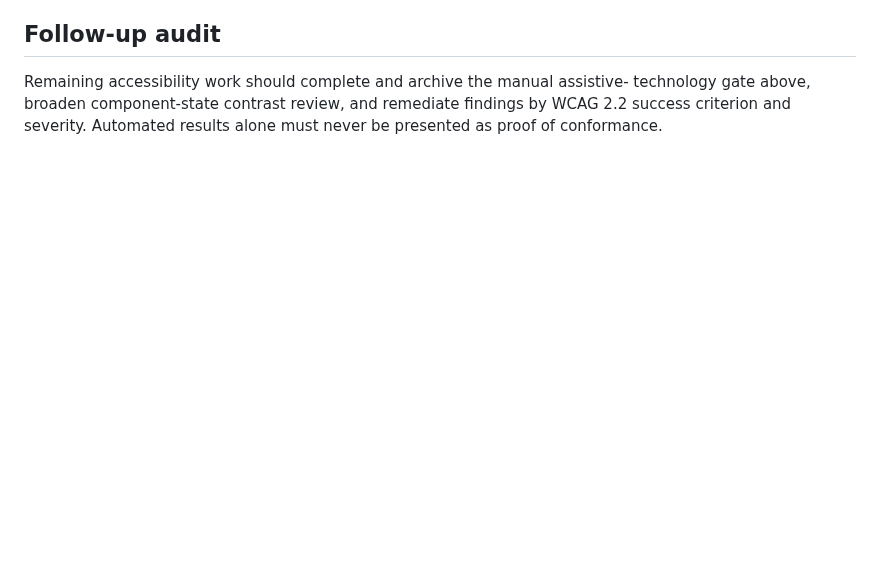
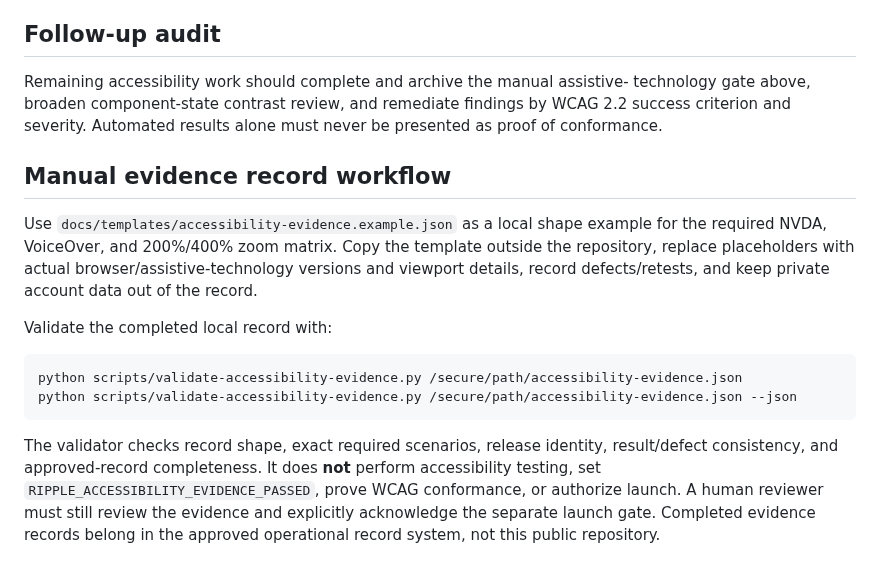
Before and after one commit to drakeg/twitclone, a Markdown page: docs/accessibility.md, the part around the change. GitHub-like rendering; blank space fills up the shorter version.

Commit message:
Document manual accessibility evidence record workflow

````diff
--- a/docs/accessibility.md
+++ b/docs/accessibility.md
@@ -96,3 +96,17 @@ Remaining accessibility work should complete and archive the manual assistive-
 technology gate above, broaden component-state contrast review, and remediate
 findings by WCAG 2.2 success criterion and severity. Automated results alone
 must never be presented as proof of conformance.
+
+
+## Manual evidence record workflow
+
+Use `docs/templates/accessibility-evidence.example.json` as a local shape example for the required NVDA, VoiceOver, and 200%/400% zoom matrix. Copy the template outside the repository, replace placeholders with actual browser/assistive-technology versions and viewport details, record defects/retests, and keep private account data out of the record.
+
+Validate the completed local record with:
+
+```bash
+python scripts/validate-accessibility-evidence.py /secure/path/accessibility-evidence.json
+python scripts/validate-accessibility-evidence.py /secure/path/accessibility-evidence.json --json
+```
+
+The validator checks record shape, exact required scenarios, release identity, result/defect consistency, and approved-record completeness. It does **not** perform accessibility testing, set `RIPPLE_ACCESSIBILITY_EVIDENCE_PASSED`, prove WCAG conformance, or authorize launch. A human reviewer must still review the evidence and explicitly acknowledge the separate launch gate. Completed evidence records belong in the approved operational record system, not this public repository.
````
